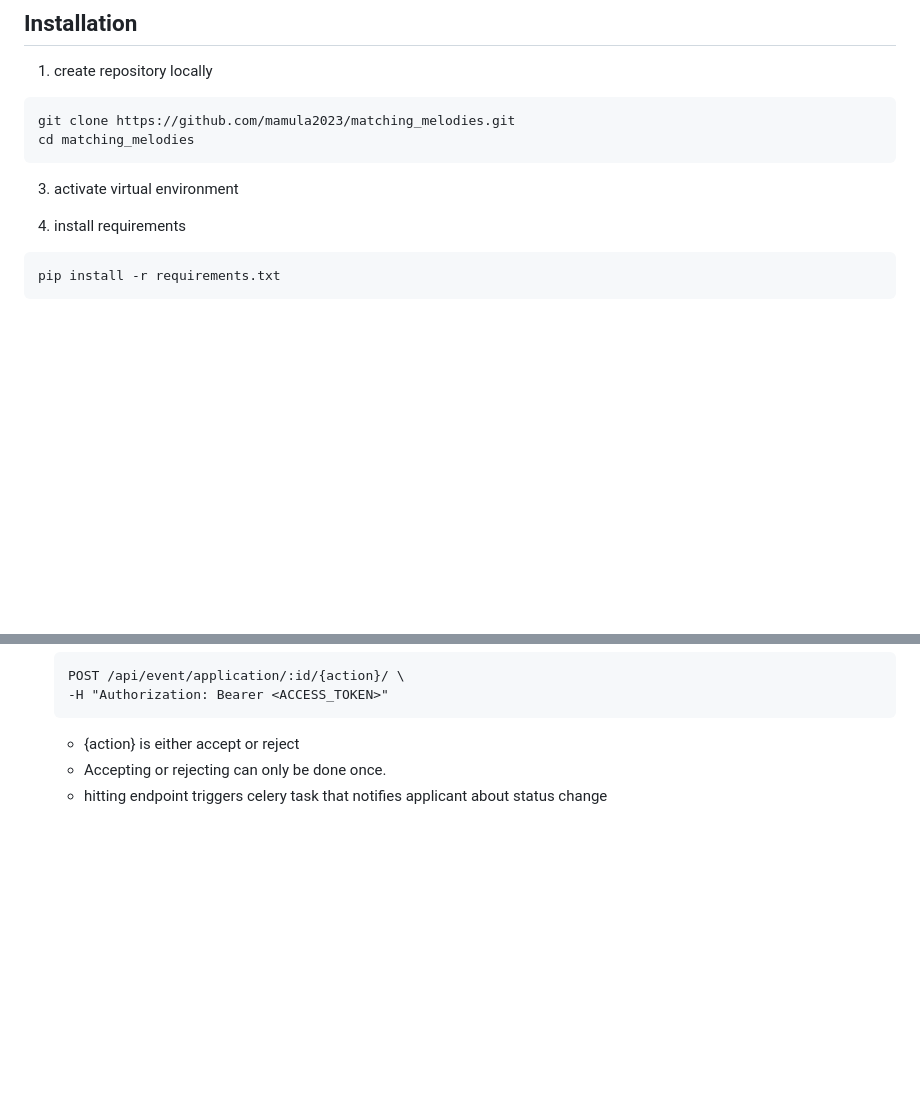
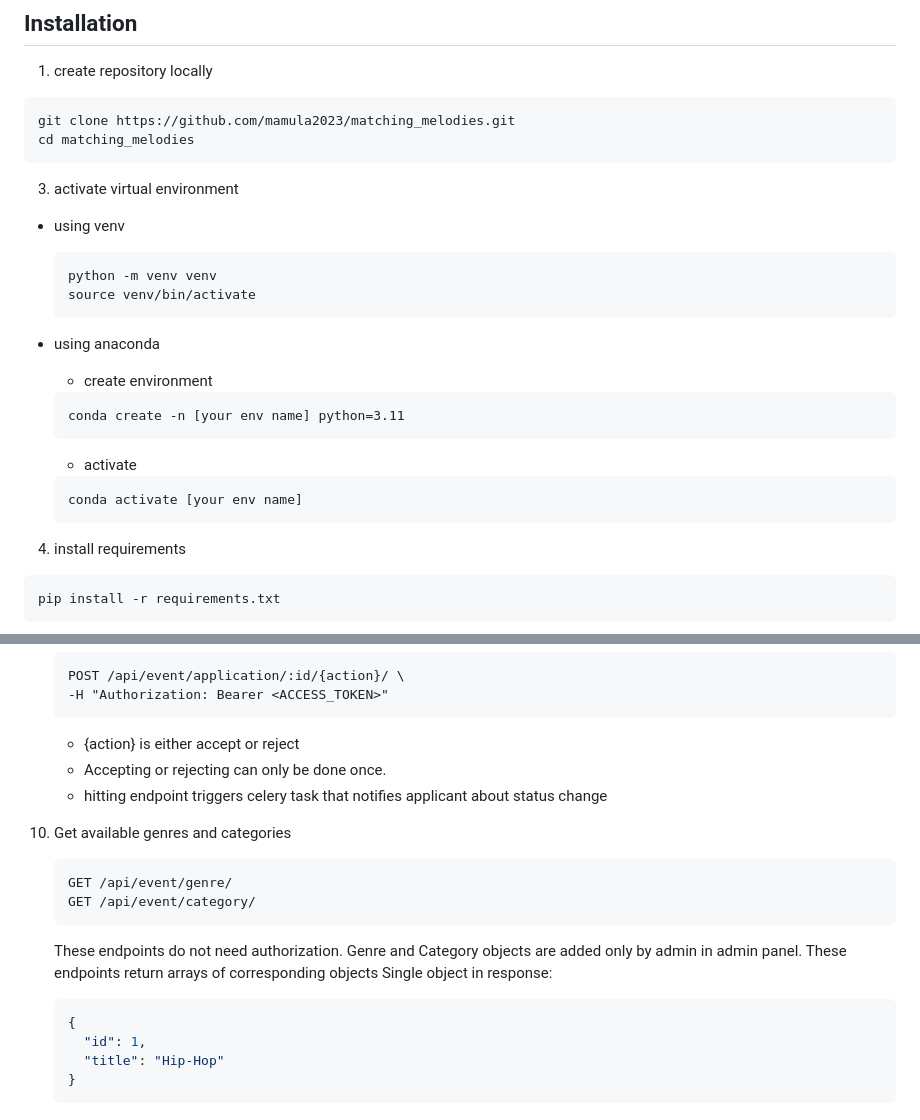
Before and after one commit to mamula2023/matching_melodies, a Markdown page: README.md, 2 parts joined by grey strips. Rendered like a GitHub page; blank space fills up the shorter version.

````diff
--- a/README.md
+++ b/README.md
@@ -14,6 +14,21 @@ Matching Melodies is online service that allows musicians to find opportunities:
 
 3. activate virtual environment
 
+  * using venv
+    ```
+    python -m venv venv
+    source venv/bin/activate
+    ```
+  * using anaconda
+
+    * create environment
+    ```
+    conda create -n [your env name] python=3.11
+    ```
+    * activate
+    ```
+    conda activate [your env name]
+    ```
 4. install requirements
   ```
   pip install -r requirements.txt
@@ -225,3 +240,18 @@ By default, django server runs on port 8000
     * {action} is either accept or reject
     * Accepting or rejecting can only be done once.
     * hitting endpoint triggers celery task that notifies applicant about status change
+
+10. Get available genres and categories
+    ```
+    GET /api/event/genre/
+    GET /api/event/category/
+    ```
+    These endpoints do not need authorization. Genre and Category objects are added only by admin in admin panel.
+    These endpoints return arrays of corresponding objects
+    Single object in response:
+    ```json
+    {
+      "id": 1,
+      "title": "Hip-Hop"
+    }
+    ```
````
